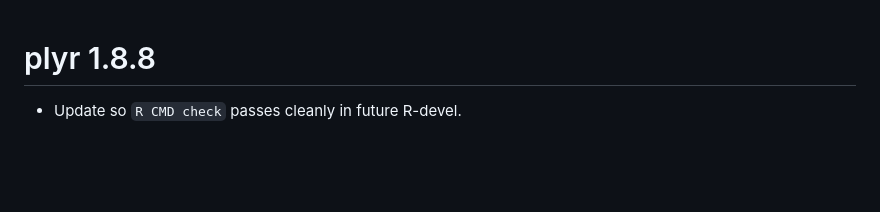
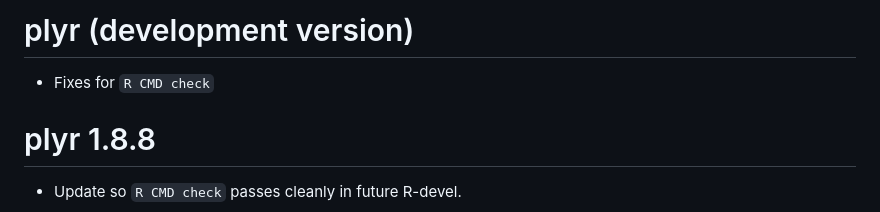
Before and after one commit to hadley/plyr, a Markdown page: NEWS.md, the part around the change. Rendered like a GitHub page; blank space fills up the shorter version.

Commit message:
Add news bullet

```diff
--- a/NEWS.md
+++ b/NEWS.md
@@ -1,3 +1,7 @@
+# plyr (development version)
+
+* Fixes for `R CMD check`
+
 # plyr 1.8.8
 
 * Update so `R CMD check` passes cleanly in future R-devel.
```
